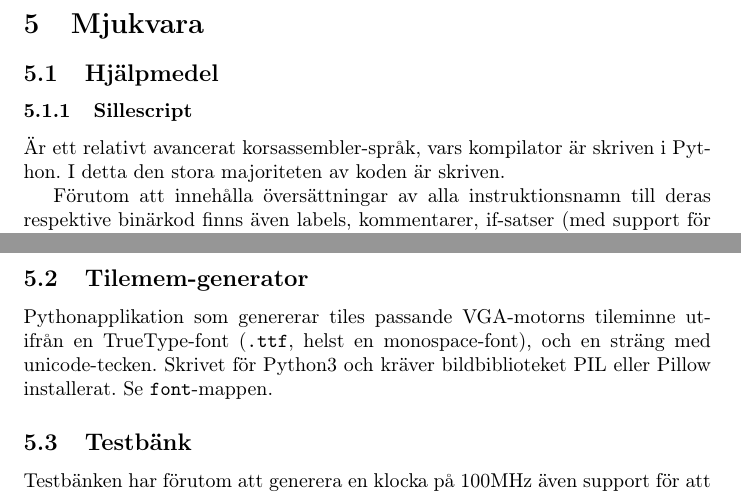
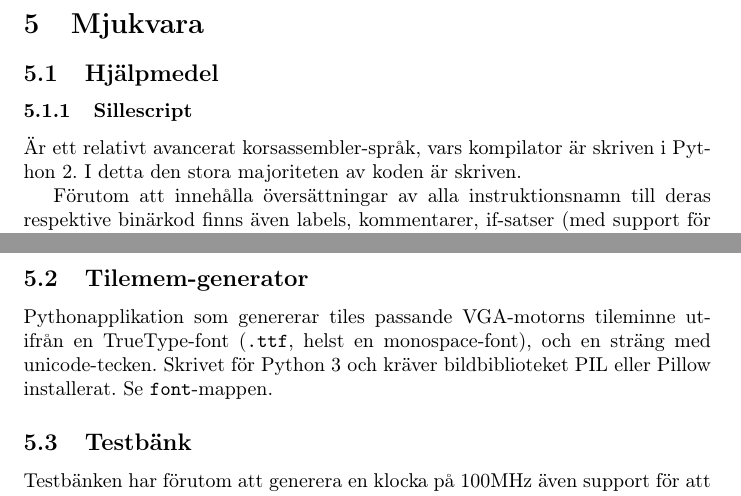
Before and after one commit to Jethro95/TSEA83_Graphing_Calculator, a LaTeX document (redovisning/Rapport.tex): two parts of pages 13 and 15 of 22, joined at a grey line, cut so that both start at the same text. Compiled offline with pdfLaTeX.

Commit message:
Mention python versions for help scripts

```diff
--- a/redovisning/Rapport.tex
+++ b/redovisning/Rapport.tex
@@ -286,7 +286,7 @@ En svart pixel fyller alla bitar i \texttt{vgaRed}, \texttt{vgaGreen} och \textt
 
 \subsubsection{Sillescript}
 
-Är ett relativt avancerat korsassembler-språk, vars kompilator är skriven i Python. I detta den stora majoriteten av koden är skriven.
+Är ett relativt avancerat korsassembler-språk, vars kompilator är skriven i Python 2. I detta den stora majoriteten av koden är skriven.
 
 Förutom att innehålla översättningar av alla instruktionsnamn till deras respektive binärkod finns även labels, kommentarer, if-satser (med support för else), while-satser, include-statements, och lite annat syntaktiskt socker.
 
@@ -397,7 +397,7 @@ python compileAndLoad.py filename
 Scriptet sätter även en begränsning för när \texttt{PM} ska laddas med information från programminnet. Krävs för att det inte ska gå out of range när \texttt{ASR} sätts till något högre än storleken på \texttt{p\_mem}. Används inte \texttt{compileAndLoad.py} så bör denna begränsning sättas för hand.
 
 \subsection{Tilemem-generator}
-Pythonapplikation som genererar tiles passande VGA-motorns tileminne utifrån en TrueType-font (\texttt{.ttf}, helst en monospace-font), och en sträng med unicode-tecken. Skrivet för Python3 och kräver bildbiblioteket PIL eller Pillow installerat. Se \texttt{font}-mappen.
+Pythonapplikation som genererar tiles passande VGA-motorns tileminne utifrån en TrueType-font (\texttt{.ttf}, helst en monospace-font), och en sträng med unicode-tecken. Skrivet för Python 3 och kräver bildbiblioteket PIL eller Pillow installerat. Se \texttt{font}-mappen.
 
 \subsection{Testbänk}
 Testbänken har förutom att generera en klocka på 100MHz även support för att skriva ut VGA-outputen tillsammans med tidsangivelser till en textfil. Denna kan sedan simuleras i en VGA-simulator\footnote{\href{http://ericeastwood.com/lab/vga-simulator/}{\url{http://ericeastwood.com/lab/vga-simulator/}}}
```
